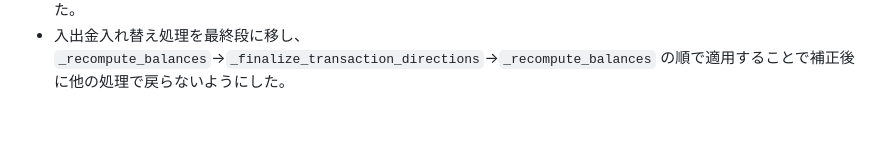
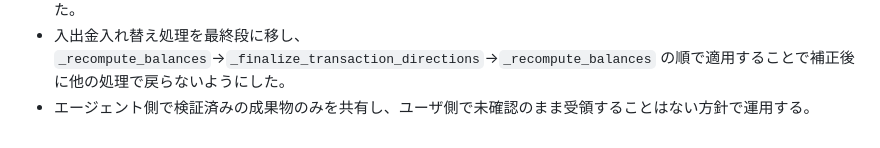
Before and after one commit to nakamichi0118/InhTaxAutoPJCodex, a Markdown page: AGENTS.md, the part around the change. Rendered like a GitHub page.

Commit message:
Note verification policy

```diff
--- a/AGENTS.md
+++ b/AGENTS.md
@@ -46,3 +46,4 @@ Store secrets in environment variables or secret managers compatible with your d
 - 最終行の残高と期待残高を比較するバリデーションを追加。ズレがある場合はCSVに警告を追記し、入出金補正ロジックでも残高差と一致させるようにした。
 - 入出金補正後に残高を再計算する`_recompute_balances`を追加し、最終行まで残高と入出金の整合性を保つようにした。
 - 入出金入れ替え処理を最終段に移し、`_recompute_balances`→`_finalize_transaction_directions`→`_recompute_balances` の順で適用することで補正後に他の処理で戻らないようにした。
+- エージェント側で検証済みの成果物のみを共有し、ユーザ側で未確認のまま受領することはない方針で運用する。
```
